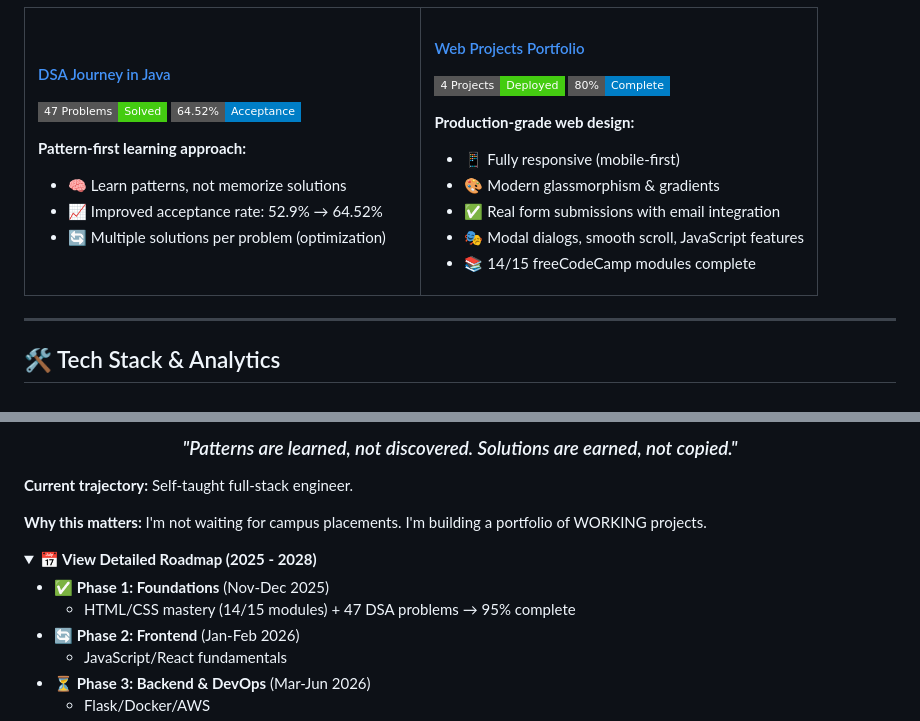
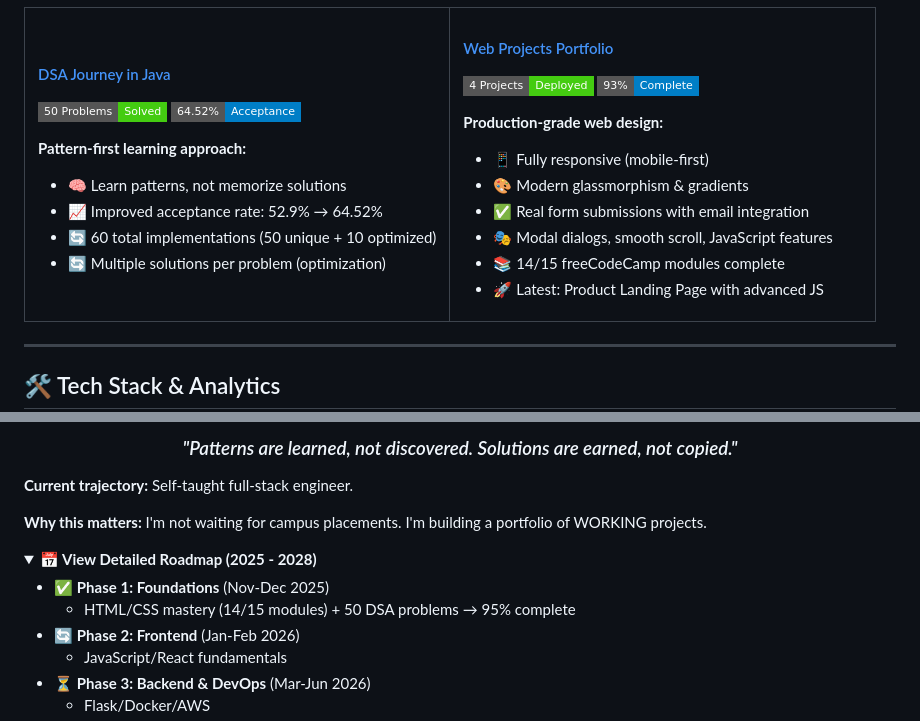
Before and after one commit to Mikky-mlh/Mikky-mlh, a Markdown page: README.md, 2 parts joined by grey strips. Drawn GitHub-style; folded sections open; badges without logos.

```diff
--- a/README.md
+++ b/README.md
@@ -114,18 +114,19 @@ I don't just upload source code to GitHub and call it done. When I build somethi
 <td width="50%">
 
 #### [DSA Journey in Java](https://github.com/Mikky-mlh/DSA-in-Java)
-<img src="https://img.shields.io/badge/47_Problems-Solved-success?style=flat-square" /> <img src="https://img.shields.io/badge/64.52%25-Acceptance-blue?style=flat-square" />
+<img src="https://img.shields.io/badge/50_Problems-Solved-success?style=flat-square" /> <img src="https://img.shields.io/badge/64.52%25-Acceptance-blue?style=flat-square" />
 
 **Pattern-first learning approach:**
 - 🧠 Learn patterns, not memorize solutions
 - 📈 Improved acceptance rate: 52.9% → 64.52%
+- 🔄 60 total implementations (50 unique + 10 optimized)
 - 🔄 Multiple solutions per problem (optimization)
 
 </td>
 <td width="50%">
 
 #### [Web Projects Portfolio](https://github.com/Mikky-mlh/Web-Projects)
-<img src="https://img.shields.io/badge/4_Projects-Deployed-success?style=flat-square" /> <img src="https://img.shields.io/badge/80%25-Complete-blue?style=flat-square" />
+<img src="https://img.shields.io/badge/4_Projects-Deployed-success?style=flat-square" /> <img src="https://img.shields.io/badge/93%25-Complete-blue?style=flat-square" />
 
 **Production-grade web design:**
 - 📱 Fully responsive (mobile-first)
@@ -133,6 +134,7 @@ I don't just upload source code to GitHub and call it done. When I build somethi
 - ✅ Real form submissions with email integration
 - 🎭 Modal dialogs, smooth scroll, JavaScript features
 - 📚 14/15 freeCodeCamp modules complete
+- 🚀 Latest: Product Landing Page with advanced JS
 
 </td>
 </tr>
@@ -220,7 +222,7 @@ I don't just upload source code to GitHub and call it done. When I build somethi
 <summary><b>📅 View Detailed Roadmap (2025 - 2028)</b></summary>
 
 - ✅ **Phase 1: Foundations** (Nov-Dec 2025)
-  - HTML/CSS mastery (14/15 modules) + 47 DSA problems → 95% complete
+  - HTML/CSS mastery (14/15 modules) + 50 DSA problems → 95% complete
 - 🔄 **Phase 2: Frontend** (Jan-Feb 2026)
   - JavaScript/React fundamentals
 - ⏳ **Phase 3: Backend & DevOps** (Mar-Jun 2026)
```
